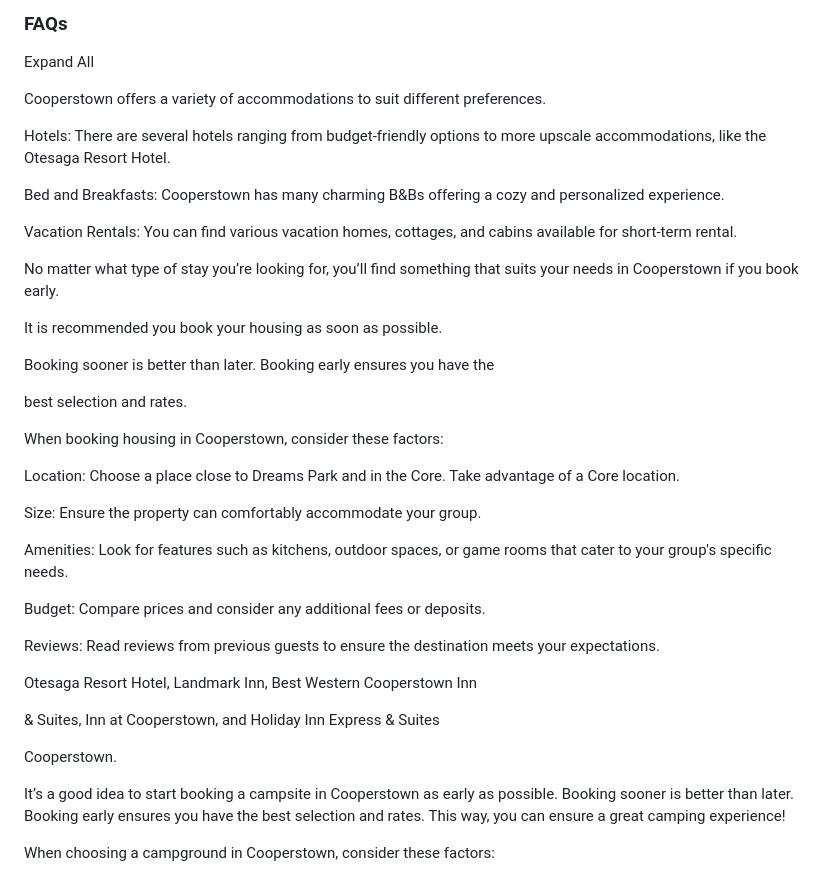
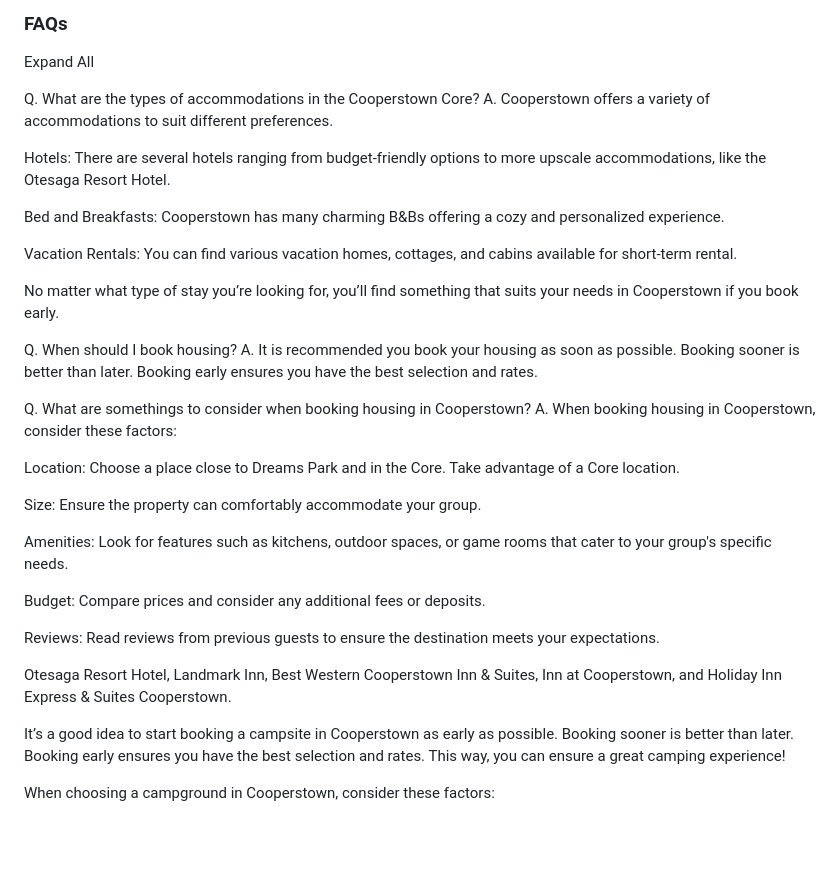
Before and after one commit to Harsh-SDEAI/CDP_Chatbot, a Markdown page: Api/concierge_storage/cooperstowndreamspark_com_FamilyGuide_CooperstownConcierge.md, the part around one of its changes. Drawn GitHub-style; blank space fills up the shorter version.

Commit message:
Add Q&A labels to FAQ section for better RAG matching
https://claude.ai/code/session_01PjGBHSSVy2nZQiGp8nc3vJ

```diff
--- a/Api/concierge_storage/cooperstowndreamspark_com_FamilyGuide_CooperstownConcierge.md
+++ b/Api/concierge_storage/cooperstowndreamspark_com_FamilyGuide_CooperstownConcierge.md
@@ -140,7 +139,8 @@ We would recommend a four-hour window to enjoy all that The Cooperstown museums
 
 Expand All
 
-Cooperstown offers a variety of accommodations to suit different preferences.
+Q. What are the types of accommodations in the Cooperstown Core?
+A. Cooperstown offers a variety of accommodations to suit different preferences.
 
 Hotels: There are several hotels ranging from budget-friendly options to more upscale accommodations, like the Otesaga Resort Hotel.
 
@@ -150,13 +150,13 @@ Vacation Rentals: You can find various vacation homes, cottages, and cabins avai
 
 No matter what type of stay you’re looking for, you’ll find something that suits your needs in Cooperstown if you book early.
 
-It is recommended you book your housing as soon as possible.
-
+Q. When should I book housing?
+A. It is recommended you book your housing as soon as possible.
 Booking sooner is better than later. Booking early ensures you have the
-
 best selection and rates.
 
-When booking housing in Cooperstown, consider these factors:
+Q. What are somethings to consider when booking housing in Cooperstown?
+A. When booking housing in Cooperstown, consider these factors:
 
 Location: Choose a place close to Dreams Park and in the Core. Take advantage of a Core location.
 
@@ -169,9 +169,7 @@ Budget: Compare prices and consider any additional fees or deposits.
 Reviews: Read reviews from previous guests to ensure the destination meets your expectations.
 
 Otesaga Resort Hotel, Landmark Inn, Best Western Cooperstown Inn
-
 & Suites, Inn at Cooperstown, and Holiday Inn Express & Suites
-
 Cooperstown.
 
 It’s a good idea to start booking a campsite in Cooperstown as early as possible. Booking sooner is better than later. Booking early ensures you have the best selection and rates. This way, you can ensure a great camping experience!
```
Also changed, not shown: other parts of Api/concierge_storage/cooperstowndreamspark_com_FamilyGuide_CooperstownConcierge.md (+0 -5 lines).
